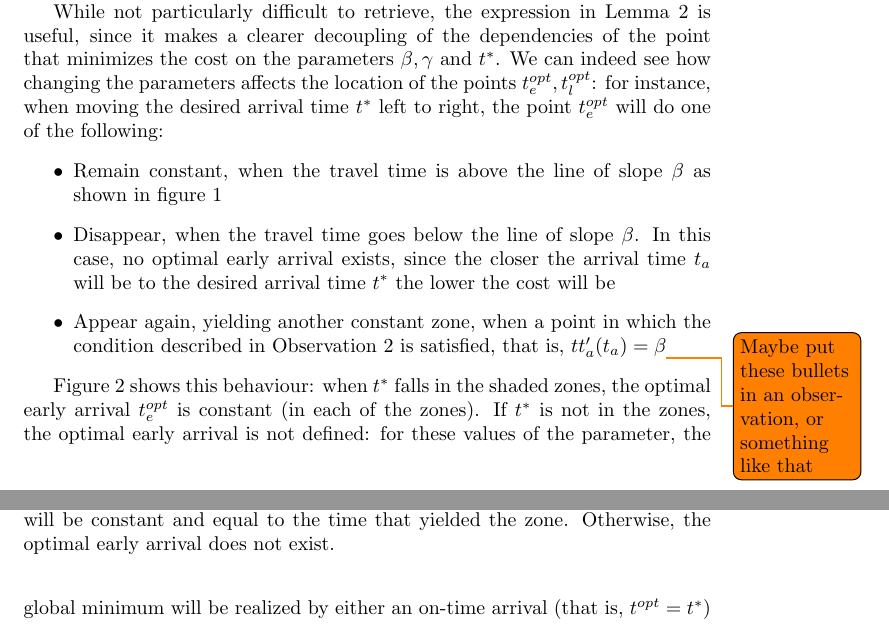
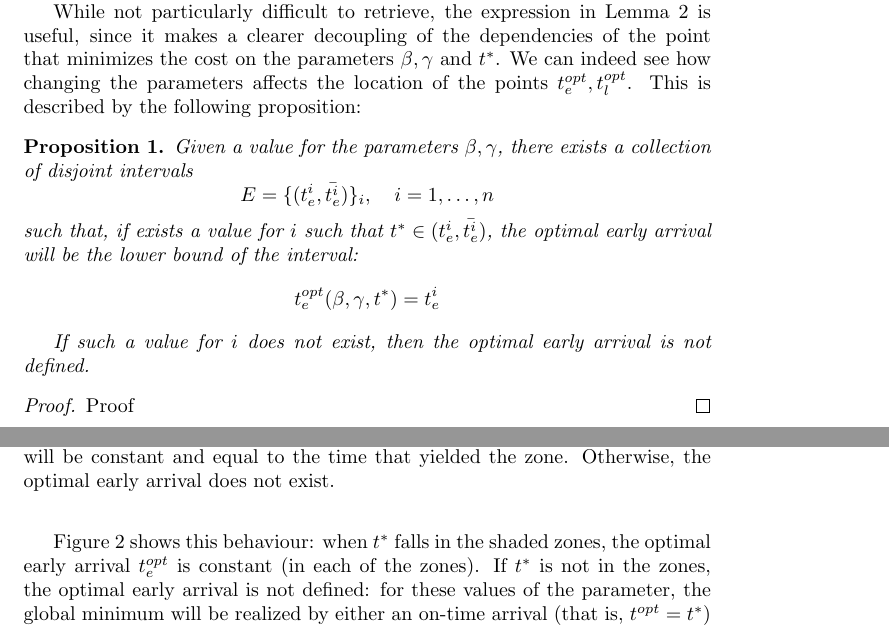
Before and after one commit to Piripuz/inverting-departure-paper, a LaTeX document (main.tex, which reads Sections/Theory.tex): two parts of pages 5 and 6 of 10, joined at a grey line, cut so that both start at the same text. Compiled offline with pdfLaTeX.

Commit message:
Turned bullet points to clearer proposition, on t_e^{opt}

```diff
--- a/Sections/Theory.tex
+++ b/Sections/Theory.tex
@@ -253,19 +253,27 @@ The case for late arrival is analogous.
 While not particularly difficult to retrieve,
 the expression in Lemma~\ref{lemma:cost_decoupled} is useful,
 since it makes a clearer decoupling of the dependencies of the point that minimizes the cost on the parameters \(\beta, \gamma\) and \(t^*\).
-We can indeed see how changing the parameters affects the location of the points \(t_e^{opt}, t_l^{opt}\):
-for instance, when moving the desired arrival time \(t^*\) left to right,
-the point \(t_e^{opt}\) will do one of the following:
-\begin{itemize}
-\item Remain constant,
-  when the travel time is above the line of slope \(\beta\) as shown in figure~\ref{fig:early_arrivals_cost}
-\item Disappear, when the travel time goes below the line of slope \(\beta\).
-  In this case, no optimal early arrival exists,
-  since the closer the arrival time \(t_a\) will be to the desired arrival time \(t^*\) the lower the cost will be
-\item Appear again, yielding another constant zone,
-  when a point in which the condition described in Observation~\ref{obs:foc} is satisfied,
-  that is, \(tt_a'(t_a) = \beta\)\todo{Maybe put these bullets in an observation, or something like that}
-\end{itemize}
+We can indeed see how changing the parameters affects the location of the points \(t_e^{opt}, t_l^{opt}\).
+This is described by the following proposition:
+\begin{prop}
+  Given a value for the parameters \(\beta, \gamma\),
+  there exists a collection of disjoint intervals
+  \begin{equation*}
+    E = \{(t_e^i, \bar{t_e^i})\}_i,\quad i = 1, \dots, n
+  \end{equation*}
+  such that, if exists a value for \(i\) such that \(t^* \in (t_e^i, \bar{t_e^i})\),
+  the optimal early arrival will be the lower bound of the interval:
+  \begin{equation*}
+    t_e^{opt}(\beta, \gamma, t^*) = t_e^{i}
+  \end{equation*}
+
+  If such a value for \(i\) does not exist,
+  then the optimal early arrival is not defined.
+\end{prop}
+
+\begin{proof}
+  Proof
+\end{proof}
 
 \begin{figure}
   \centering
```
